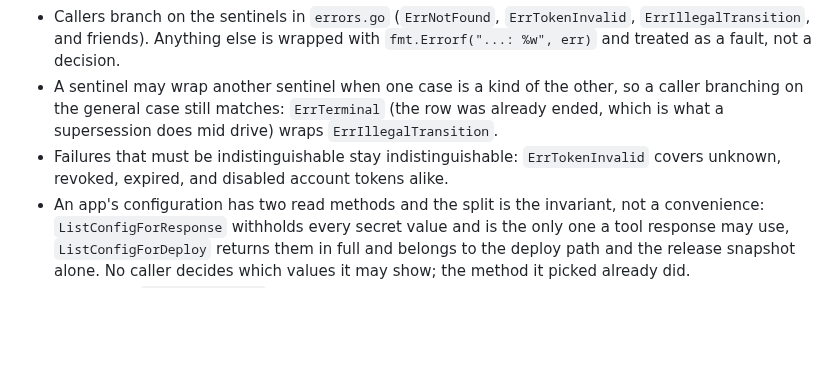
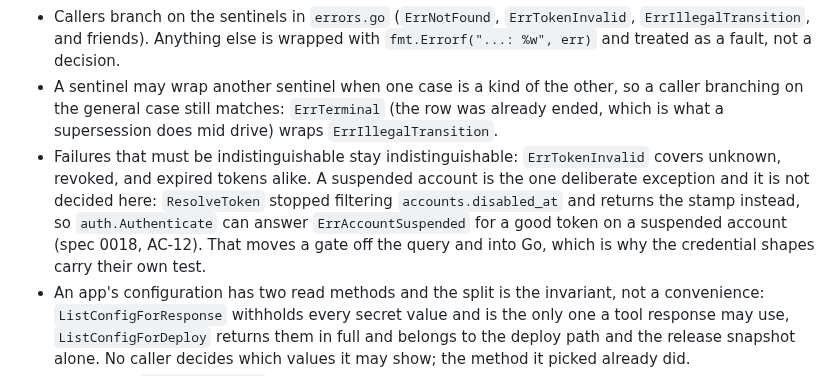
Before and after one commit to toyinogun/deployer, a Markdown page: internal/store/AGENTS.md, the part around the change. GitHub-like rendering; blank space fills up the shorter version.

```diff
--- a/internal/store/AGENTS.md
+++ b/internal/store/AGENTS.md
@@ -19,7 +19,7 @@ The platform's only writer of the SQLite database. It owns the connection, the m
 - A foreign key naming a row the same transaction has not inserted yet is `DEFERRABLE INITIALLY DEFERRED`, checked at `COMMIT` rather than at the statement. `invites.consumed_by` is the case: the guarded update that spends an invite runs before the account insert, so a dead invite costs no account row, and an immediate check would fail on the update itself.
 - Callers branch on the sentinels in `errors.go` (`ErrNotFound`, `ErrTokenInvalid`, `ErrIllegalTransition`, and friends). Anything else is wrapped with `fmt.Errorf("...: %w", err)` and treated as a fault, not a decision.
 - A sentinel may wrap another sentinel when one case is a kind of the other, so a caller branching on the general case still matches: `ErrTerminal` (the row was already ended, which is what a supersession does mid drive) wraps `ErrIllegalTransition`.
-- Failures that must be indistinguishable stay indistinguishable: `ErrTokenInvalid` covers unknown, revoked, expired, and disabled account tokens alike.
+- Failures that must be indistinguishable stay indistinguishable: `ErrTokenInvalid` covers unknown, revoked, and expired tokens alike. A suspended account is the one deliberate exception and it is not decided here: `ResolveToken` stopped filtering `accounts.disabled_at` and returns the stamp instead, so `auth.Authenticate` can answer `ErrAccountSuspended` for a good token on a suspended account (spec 0018, AC-12). That moves a gate off the query and into Go, which is why the credential shapes carry their own test.
 - An app's configuration has two read methods and the split is the invariant, not a convenience: `ListConfigForResponse` withholds every secret value and is the only one a tool response may use, `ListConfigForDeploy` returns them in full and belongs to the deploy path and the release snapshot alone. No caller decides which values it may show; the method it picked already did.
 - A release's `config_snapshot` is the configuration the caller composed the workload from, handed to `MarkHealthy`, never a fresh read inside the transaction. The deploy reads configuration once and then waits for readiness, so re reading here would snapshot a change that landed during that wait onto a release that never ran it.
 - A snapshot records `{"KEY":{"value":...,"secret":...}}` per key. Decoding is per key rather than per document: a bare string is a snapshot written before that format and every key restored from one is marked secret, because a key wrongly marked secret hides a value `get_config` used to show while the reverse leaks one. No migration, no version field, and both shapes stay readable.
```
Also changed, not shown: docs/scope/scope.md (+2 -2 lines), 1 other file.
